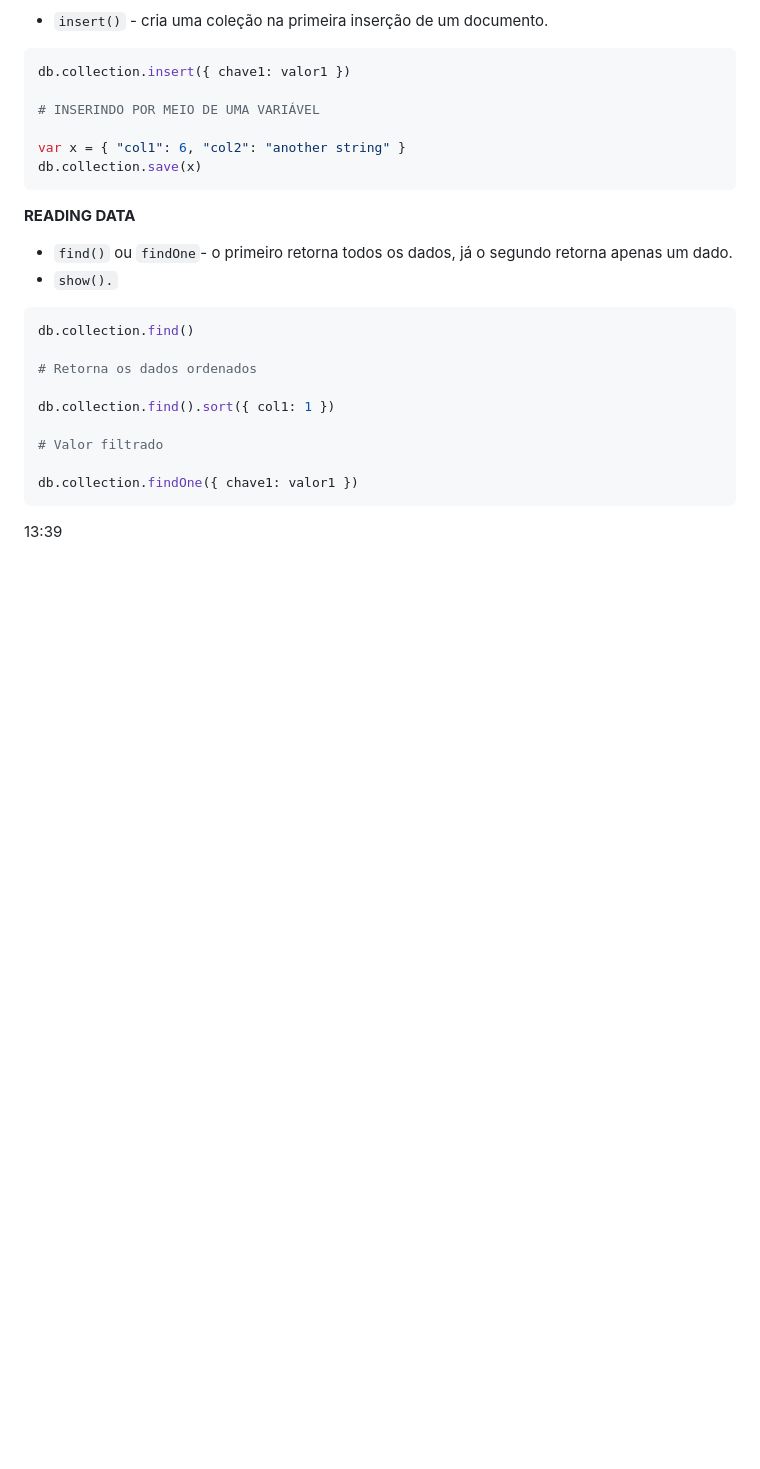
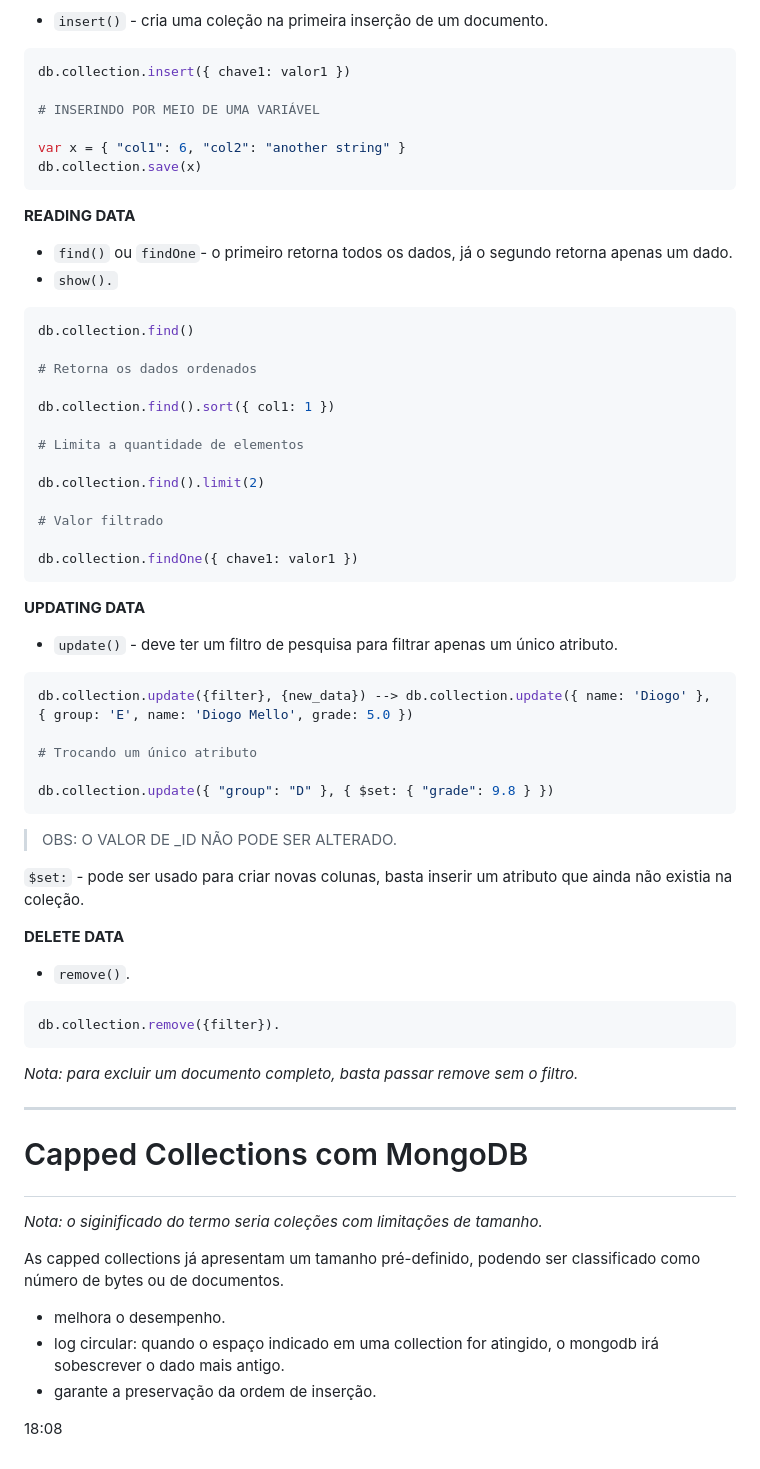
Before and after one commit to DiogoMEng/cursoDevMedia, a Markdown page: d7_MongoDB/readme.md, the part around the change. Rendered like a GitHub page; blank space fills up the shorter version.

Commit message:
:books: docs: Estudo de MongoDB

````diff
--- a/d7_MongoDB/readme.md
+++ b/d7_MongoDB/readme.md
@@ -208,9 +208,48 @@ db.collection.find()
 
 db.collection.find().sort({ col1: 1 })
 
+# Limita a quantidade de elementos
+
+db.collection.find().limit(2)
+
 # Valor filtrado
 
 db.collection.findOne({ chave1: valor1 })
 ```
 
-13:39
+**UPDATING DATA**
+- `update()` - deve ter um filtro de pesquisa para filtrar apenas um único atributo.
+
+```bash
+db.collection.update({filter}, {new_data}) --> db.collection.update({ name: 'Diogo' }, { group: 'E', name: 'Diogo Mello', grade: 5.0 })
+
+# Trocando um único atributo
+
+db.collection.update({ "group": "D" }, { $set: { "grade": 9.8 } })
+```
+
+> OBS: O VALOR DE _ID NÃO PODE SER ALTERADO.
+
+`$set:` - pode ser usado para criar novas colunas, basta inserir um atributo que ainda não existia na coleção.
+
+**DELETE DATA**
+- `remove()`.
+
+```bash
+db.collection.remove({filter}).
+```
+
+_Nota: para excluir um documento completo, basta passar remove sem o filtro._
+
+---
+
+# <p id="capped-collections-mongodb">Capped Collections com MongoDB</p>
+
+_Nota: o siginificado do termo seria coleções com limitações de tamanho._
+
+As capped collections já apresentam um tamanho pré-definido, podendo ser classificado como número de bytes ou de documentos.
+- melhora o desempenho.
+- log circular: quando o espaço indicado em uma collection for atingido, o mongodb irá sobescrever o dado mais antigo.
+- garante a preservação da ordem de inserção.
+
+18:08
````
